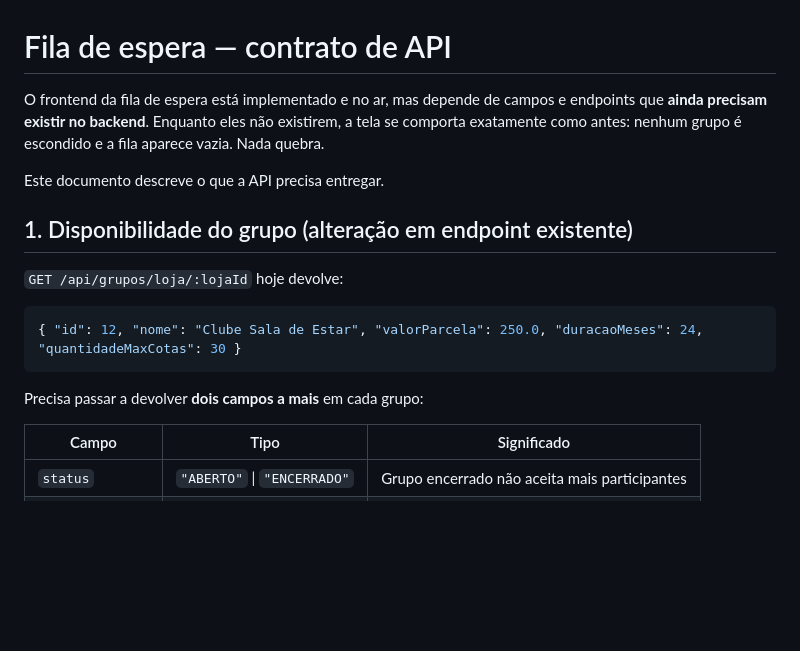
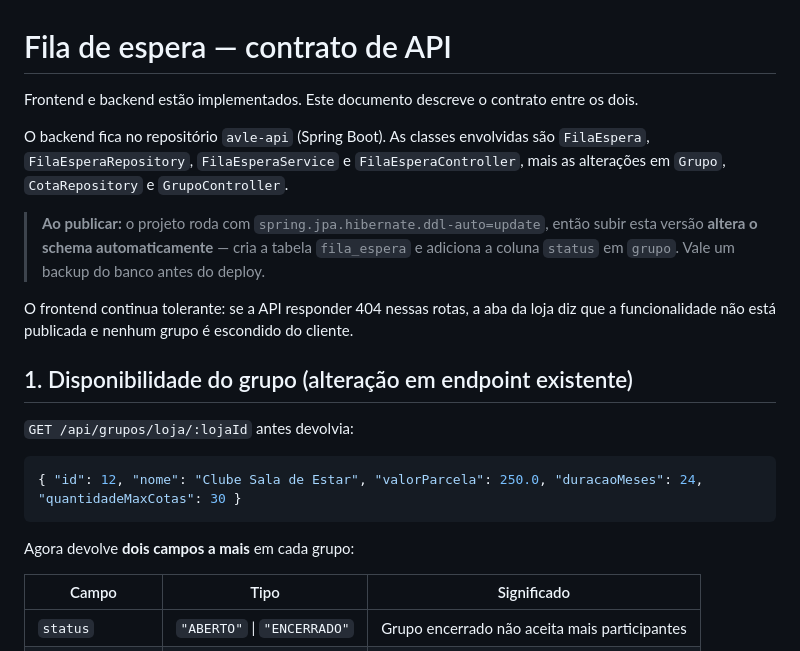
Before and after one commit to JohannMatheusDev/avle-web, a Markdown page: docs/fila-de-espera.md, the part around the change. Rendered like a GitHub page; blank space fills up the shorter version.

Commit message:
Atualiza a documentacao da fila de espera, agora implementada nos dois lados
Registra tambem que subir o backend altera o schema automaticamente, por causa
do ddl-auto=update: cria a tabela fila_espera e adiciona a coluna status em
grupo.

Co-Authored-By: Claude Opus 5 <noreply@anthropic.com>

````diff
--- a/docs/fila-de-espera.md
+++ b/docs/fila-de-espera.md
@@ -1,21 +1,29 @@
 # Fila de espera — contrato de API
 
-O frontend da fila de espera está implementado e no ar, mas depende de campos e
-endpoints que **ainda precisam existir no backend**. Enquanto eles não existirem,
-a tela se comporta exatamente como antes: nenhum grupo é escondido e a fila
-aparece vazia. Nada quebra.
+Frontend e backend estão implementados. Este documento descreve o contrato entre
+os dois.
 
-Este documento descreve o que a API precisa entregar.
+O backend fica no repositório `avle-api` (Spring Boot). As classes envolvidas são
+`FilaEspera`, `FilaEsperaRepository`, `FilaEsperaService` e `FilaEsperaController`,
+mais as alterações em `Grupo`, `CotaRepository` e `GrupoController`.
+
+> **Ao publicar:** o projeto roda com `spring.jpa.hibernate.ddl-auto=update`, então
+> subir esta versão **altera o schema automaticamente** — cria a tabela
+> `fila_espera` e adiciona a coluna `status` em `grupo`. Vale um backup do banco
+> antes do deploy.
+
+O frontend continua tolerante: se a API responder 404 nessas rotas, a aba da loja
+diz que a funcionalidade não está publicada e nenhum grupo é escondido do cliente.
 
 ## 1. Disponibilidade do grupo (alteração em endpoint existente)
 
-`GET /api/grupos/loja/:lojaId` hoje devolve:
+`GET /api/grupos/loja/:lojaId` antes devolvia:
 
 ```json
 { "id": 12, "nome": "Clube Sala de Estar", "valorParcela": 250.0, "duracaoMeses": 24, "quantidadeMaxCotas": 30 }
 ```
 
-Precisa passar a devolver **dois campos a mais** em cada grupo:
+Agora devolve **dois campos a mais** em cada grupo:
 
 | Campo           | Tipo                        | Significado                                  |
 | --------------- | --------------------------- | -------------------------------------------- |
````
